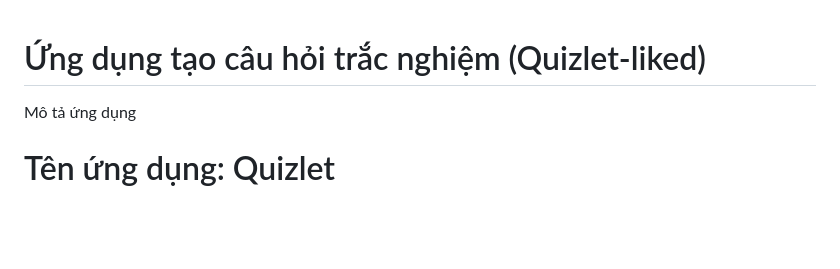
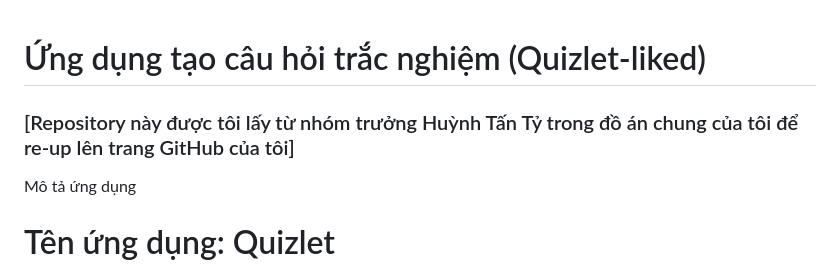
Before and after one commit to khacluat03/17_Quizlet-liked, a Markdown page: README.md, the part around the change. GitHub-like rendering; blank space fills up the shorter version.

```diff
--- a/README.md
+++ b/README.md
@@ -1,4 +1,7 @@
 # Ứng dụng tạo câu hỏi trắc nghiệm (Quizlet-liked)
+
+### [Repository này được tôi lấy từ nhóm trưởng Huỳnh Tấn Tỷ trong đồ án chung của tôi để re-up lên trang GitHub của tôi]
+
 Mô tả ứng dụng
 # Tên ứng dụng: Quizlet
 Quizlet là một ứng dụng học tập trực tuyến giúp người dùng tạo và tham gia các bài trắc nghiệm để kiểm tra kiến thức và kỹ năng của mình. Ứng dụng giải quyết vấn đề cải thiện hiệu quả học tập và đánh giá thông qua các bài kiểm tra ngắn gọn và trực quan.
```
